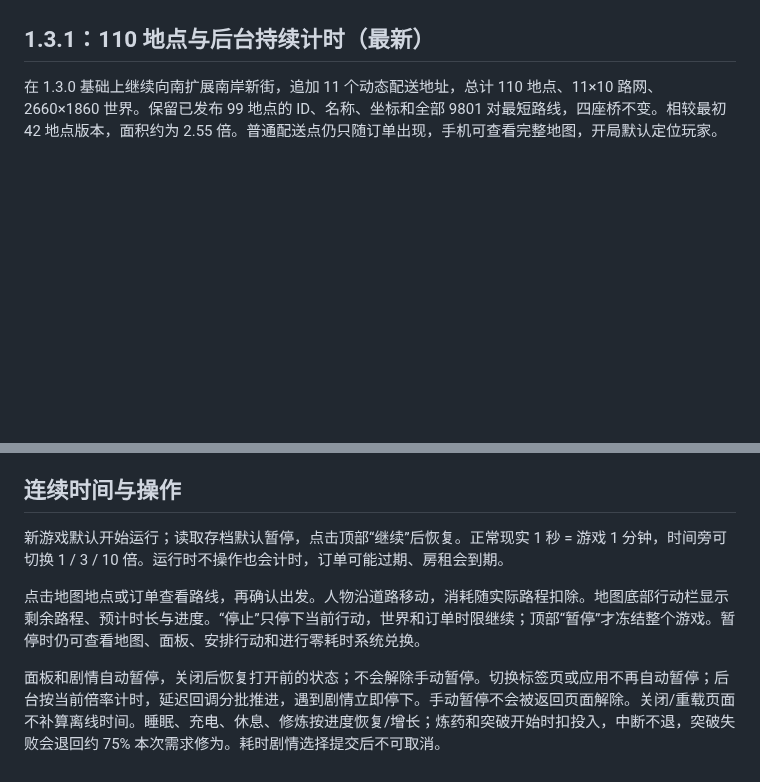
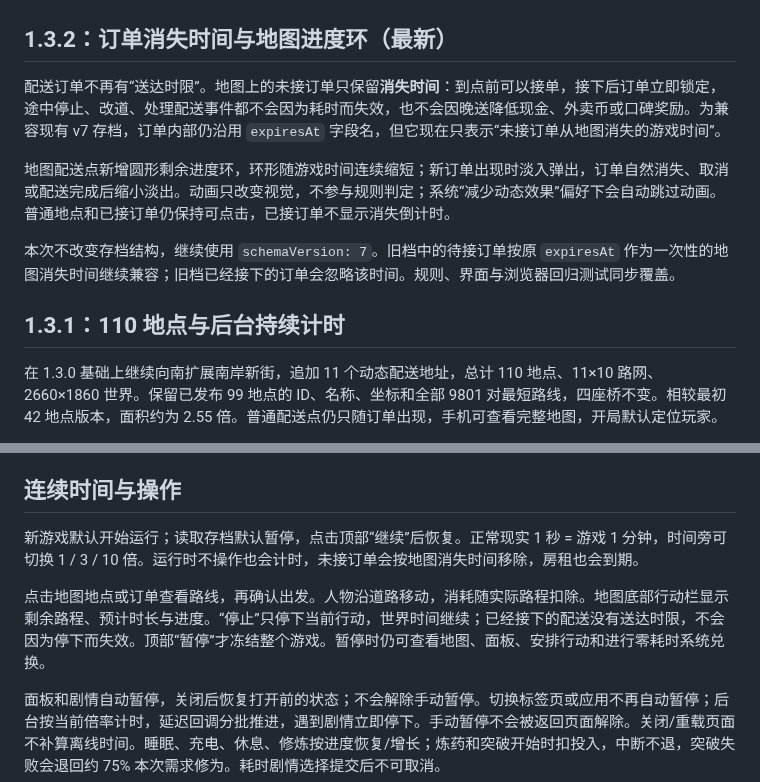
Before and after one commit to meviu523/daoist, a Markdown page: README.md, 2 parts joined by grey strips. Rendered like a GitHub page; blank space fills up the shorter version.

Commit message:
记录订单消失时间与地图动画

```diff
--- a/README.md
+++ b/README.md
@@ -8,7 +8,15 @@
 
 ![桌面游戏界面](docs/previews/game-desktop.png)
 
-## 1.3.1：110 地点与后台持续计时（最新）
+## 1.3.2：订单消失时间与地图进度环（最新）
+
+配送订单不再有“送达时限”。地图上的未接订单只保留**消失时间**：到点前可以接单，接下后订单立即锁定，途中停止、改道、处理配送事件都不会因为耗时而失效，也不会因晚送降低现金、外卖币或口碑奖励。为兼容现有 v7 存档，订单内部仍沿用 `expiresAt` 字段名，但它现在只表示“未接订单从地图消失的游戏时间”。
+
+地图配送点新增圆形剩余进度环，环形随游戏时间连续缩短；新订单出现时淡入弹出，订单自然消失、取消或配送完成后缩小淡出。动画只改变视觉，不参与规则判定；系统“减少动态效果”偏好下会自动跳过动画。普通地点和已接订单仍保持可点击，已接订单不显示消失倒计时。
+
+本次不改变存档结构，继续使用 `schemaVersion: 7`。旧档中的待接订单按原 `expiresAt` 作为一次性的地图消失时间继续兼容；旧档已经接下的订单会忽略该时间。规则、界面与浏览器回归测试同步覆盖。
+
+## 1.3.1：110 地点与后台持续计时
 
 在 1.3.0 基础上继续向南扩展南岸新街，追加 11 个动态配送地址，总计 110 地点、11×10 路网、2660×1860 世界。保留已发布 99 地点的 ID、名称、坐标和全部 9801 对最短路线，四座桥不变。相较最初 42 地点版本，面积约为 2.55 倍。普通配送点仍只随订单出现，手机可查看完整地图，开局默认定位玩家。
 
@@ -96,9 +104,9 @@ Windows 也可双击根目录的 `开始游戏.bat`。本项目没有 npm 运行
 
 ## 连续时间与操作
 
-新游戏默认开始运行；读取存档默认暂停，点击顶部“继续”后恢复。正常现实 1 秒 = 游戏 1 分钟，时间旁可切换 1 / 3 / 10 倍。运行时不操作也会计时，订单可能过期、房租会到期。
+新游戏默认开始运行；读取存档默认暂停，点击顶部“继续”后恢复。正常现实 1 秒 = 游戏 1 分钟，时间旁可切换 1 / 3 / 10 倍。运行时不操作也会计时，未接订单会按地图消失时间移除，房租也会到期。
 
-点击地图地点或订单查看路线，再确认出发。人物沿道路移动，消耗随实际路程扣除。地图底部行动栏显示剩余路程、预计时长与进度。“停止”只停下当前行动，世界和订单时限继续；顶部“暂停”才冻结整个游戏。暂停时仍可查看地图、面板、安排行动和进行零耗时系统兑换。
+点击地图地点或订单查看路线，再确认出发。人物沿道路移动，消耗随实际路程扣除。地图底部行动栏显示剩余路程、预计时长与进度。“停止”只停下当前行动，世界时间继续；已经接下的配送没有送达时限，不会因为停下而失效。顶部“暂停”才冻结整个游戏。暂停时仍可查看地图、面板、安排行动和进行零耗时系统兑换。
 
 面板和剧情自动暂停，关闭后恢复打开前的状态；不会解除手动暂停。切换标签页或应用不再自动暂停；后台按当前倍率计时，延迟回调分批推进，遇到剧情立即停下。手动暂停不会被返回页面解除。关闭/重载页面不补算离线时间。睡眠、充电、休息、修炼按进度恢复/增长；炼药和突破开始时扣投入，中断不退，突破失败会退回约 75% 本次需求修为。耗时剧情选择提交后不可取消。
 
```
Also changed, not shown: other parts of README.md (+1 -1 lines).
